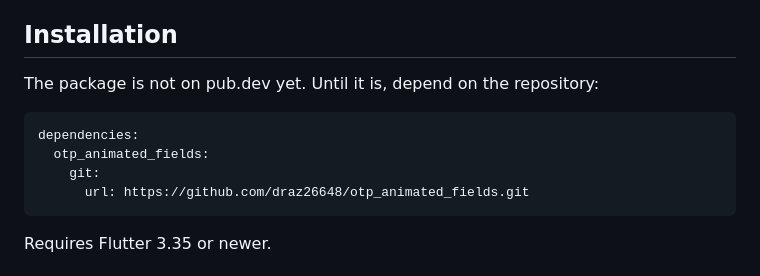
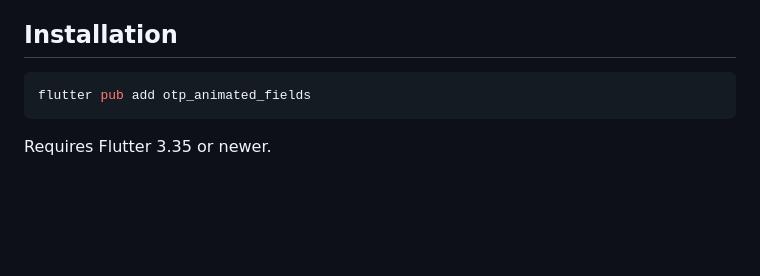
Before and after one commit to draz26648/otp_animated_fields, a Markdown page: README.md, the part around the change. Rendered like a GitHub page; blank space fills up the shorter version.

Commit message:
Point README installation at pub.dev
Co-Authored-By: Claude Fable 5.1 <noreply@anthropic.com>

````diff
--- a/README.md
+++ b/README.md
@@ -29,13 +29,8 @@ mark, or fly back to the row and shake.
 
 ## Installation
 
-The package is not on pub.dev yet. Until it is, depend on the repository:
-
-```yaml
-dependencies:
-  otp_animated_fields:
-    git:
-      url: https://github.com/draz26648/otp_animated_fields.git
+```bash
+flutter pub add otp_animated_fields
 ```
 
 Requires Flutter 3.35 or newer.
````
